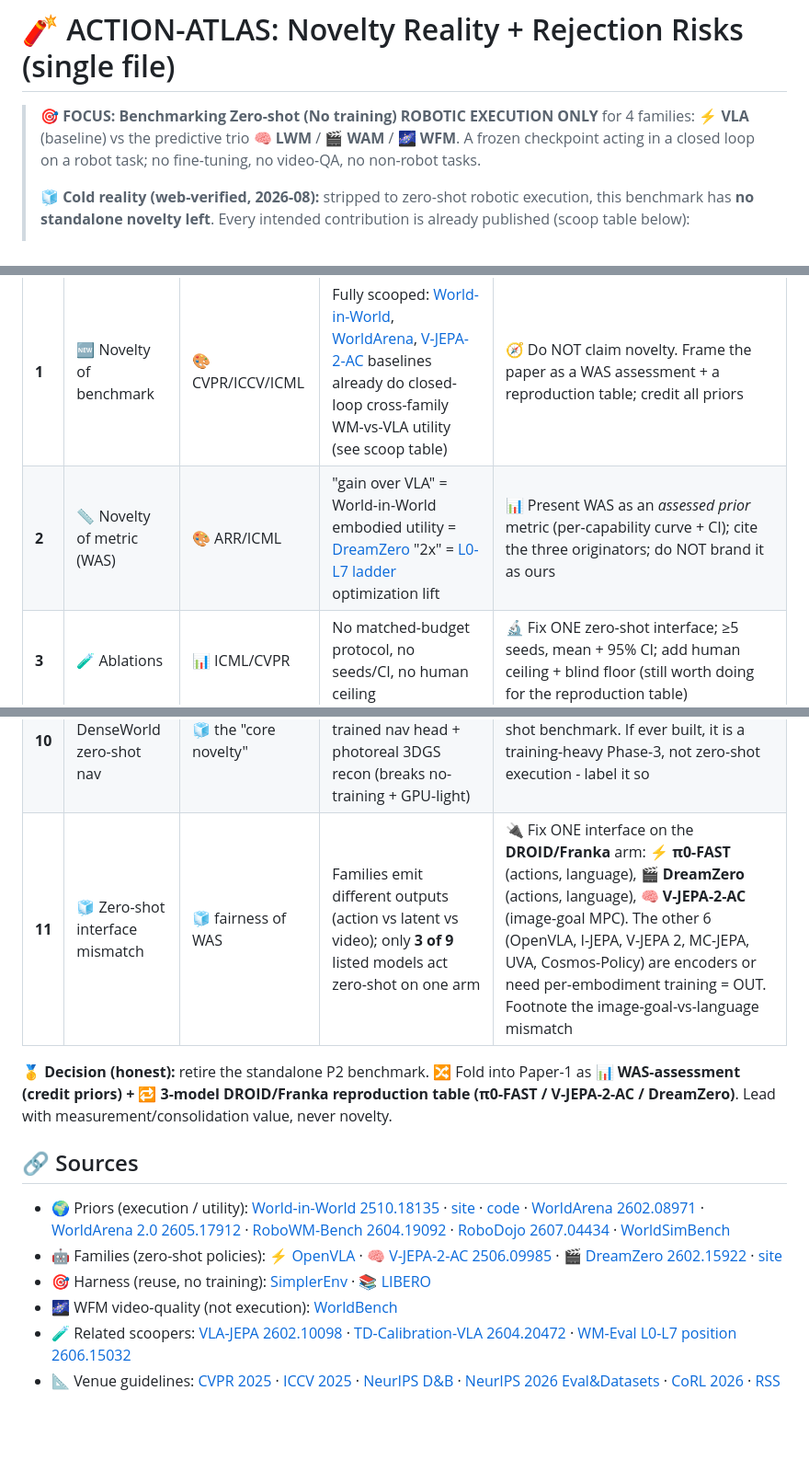
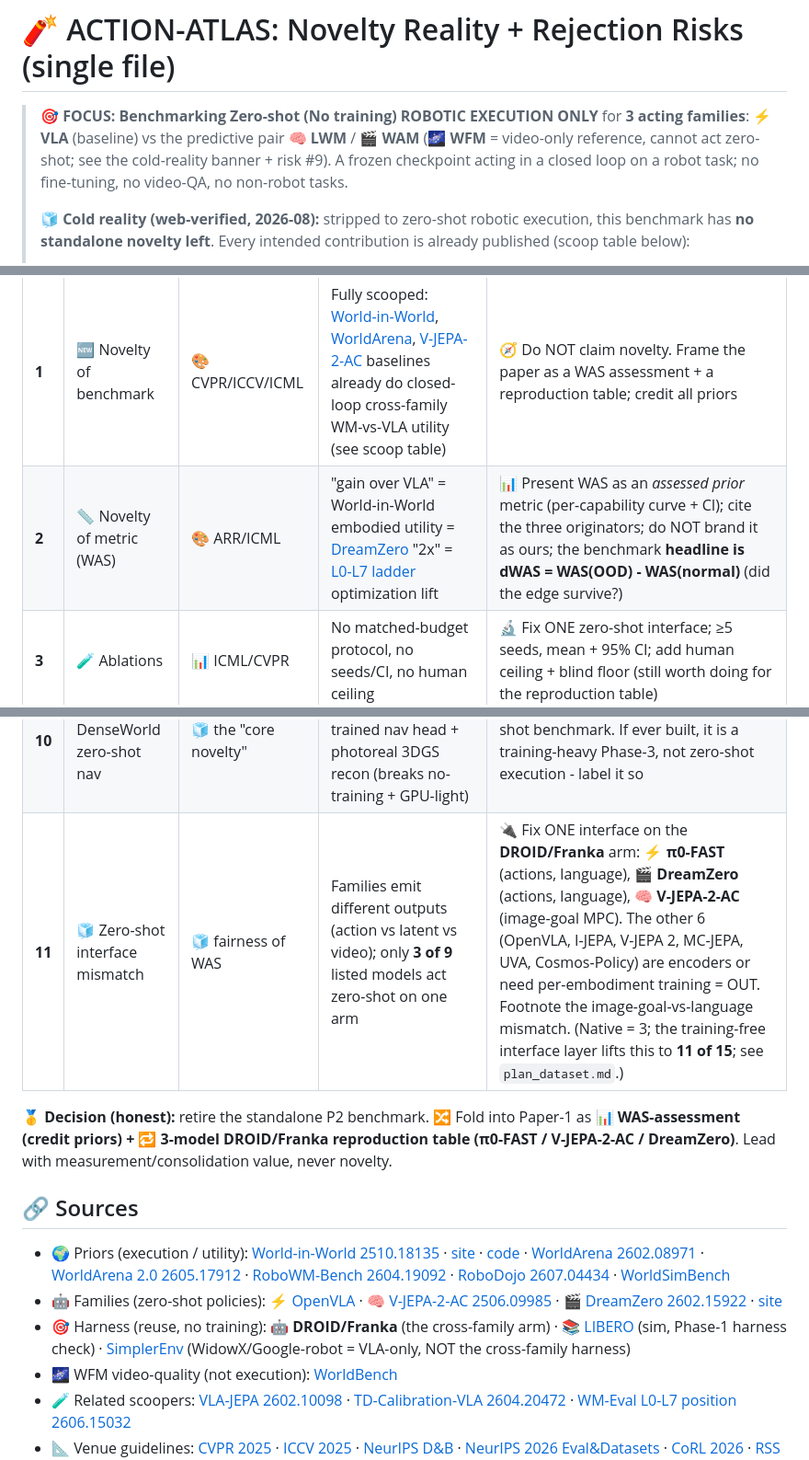
Before and after one commit to kapilw25/robot-survive-bench, a Markdown page: plan/plan_rejections_risks.md, 3 parts joined by grey strips. Shown at 92% size. GitHub-like rendering; blank space fills up the shorter version.

```diff
--- a/plan/plan_rejections_risks.md
+++ b/plan/plan_rejections_risks.md
@@ -1,6 +1,6 @@
 # 🧨 ACTION-ATLAS: Novelty Reality + Rejection Risks (single file)
 
-> 🎯 **FOCUS: Benchmarking Zero-shot (No training) ROBOTIC EXECUTION ONLY** for 4 families: ⚡ **VLA** (baseline) vs the predictive trio 🧠 **LWM** / 🎬 **WAM** / 🌌 **WFM**. A frozen checkpoint acting in a closed loop on a robot task; no fine-tuning, no video-QA, no non-robot tasks.
+> 🎯 **FOCUS: Benchmarking Zero-shot (No training) ROBOTIC EXECUTION ONLY** for **3 acting families**: ⚡ **VLA** (baseline) vs the predictive pair 🧠 **LWM** / 🎬 **WAM** (🌌 **WFM** = video-only reference, cannot act zero-shot; see the cold-reality banner + risk #9). A frozen checkpoint acting in a closed loop on a robot task; no fine-tuning, no video-QA, no non-robot tasks.
 >
 > 🧊 **Cold reality (web-verified, 2026-08):** stripped to zero-shot robotic execution, this benchmark has **no standalone novelty left**. Every intended contribution is already published (scoop table below):
 > - 📏 **WAS** is a rename of existing "embodied-utility gain" / "2x over VLA" / "optimization lift".
@@ -61,7 +61,7 @@
 | # | 🧨 Reject axis | 📋 Where it bites | ❌ Why it fails | 🛠️ FIX / honest move |
 |---|---|---|---|---|
 | **1** | 🆕 Novelty of benchmark | 🎨 CVPR/ICCV/ICML | Fully scooped: [World-in-World](https://arxiv.org/abs/2510.18135), [WorldArena](https://arxiv.org/abs/2602.08971), [V-JEPA-2-AC](https://arxiv.org/abs/2506.09985) baselines already do closed-loop cross-family WM-vs-VLA utility (see scoop table) | 🧭 Do NOT claim novelty. Frame the paper as a WAS assessment + a reproduction table; credit all priors |
-| **2** | 📏 Novelty of metric (WAS) | 🎨 ARR/ICML | "gain over VLA" = World-in-World embodied utility = [DreamZero](https://arxiv.org/html/2602.15922v1) "2x" = [L0-L7 ladder](https://arxiv.org/abs/2606.15032) optimization lift | 📊 Present WAS as an *assessed prior* metric (per-capability curve + CI); cite the three originators; do NOT brand it as ours |
+| **2** | 📏 Novelty of metric (WAS) | 🎨 ARR/ICML | "gain over VLA" = World-in-World embodied utility = [DreamZero](https://arxiv.org/html/2602.15922v1) "2x" = [L0-L7 ladder](https://arxiv.org/abs/2606.15032) optimization lift | 📊 Present WAS as an *assessed prior* metric (per-capability curve + CI); cite the three originators; do NOT brand it as ours; the benchmark **headline is dWAS = WAS(OOD) - WAS(normal)** (did the edge survive?) |
 | **3** | 🧪 Ablations | 📊 ICML/CVPR | No matched-budget protocol, no seeds/CI, no human ceiling | 🔬 Fix ONE zero-shot interface; ≥5 seeds, mean + 95% CI; add human ceiling + blind floor (still worth doing for the reproduction table) |
 | **4** | 🗃️ Dataset + artifact | 📊 NeurIPS D&B (desk-reject) | No datasheet, no executable harness, no Croissant | 📦 Reuse **DROID/Franka** + [LIBERO](https://www.emergentmind.com/topics/libero) (existing datasheets); release the runner + configs + logs; host with Croissant + maintenance |
 | **5** | 🤖 No real-robot evidence | 🦾 CoRL/RSS | Sim/API-only reads as not about physical robots | 🦿 **DROID/Franka is a REAL arm** ([RoboArena](https://arxiv.org/html/2506.18123v1) eval) = genuine real-robot evidence; keep claims to the tested arm, do NOT overclaim |
@@ -70,14 +70,14 @@
 | **8** | 🔬 Claims vs experiments | ⚠️ all (soundness) | Findings written before runs exist | 🧾 Run the 3-model **DROID/Franka** harness (π0-FAST / V-JEPA-2-AC / DreamZero) end-to-end before writing any number; release logs + configs |
 | **9** | 🌌 WFM cannot act zero-shot | 🧊 the core design | Cosmos has NO zero-shot action head - it only generates/grades video ([WorldBench](https://world-bench.github.io/)); the "4-family" claim is really 3 | 🎬 State plainly: the execution comparison is **3-family** (⚡🧠🎬). Report WFM only as a *video-quality reference* (WorldBench), never as a robot |
 | **10** | 🗺️ DenseWorld zero-shot nav | 🧊 the "core novelty" | No family drives zero-shot; needs a trained nav head + photoreal 3DGS recon (breaks no-training + GPU-light) | ❌ Drop DenseWorld from the zero-shot benchmark. If ever built, it is a training-heavy Phase-3, not zero-shot execution - label it so |
-| **11** | 🧊 Zero-shot interface mismatch | 🧊 fairness of WAS | Families emit different outputs (action vs latent vs video); only **3 of 9** listed models act zero-shot on one arm | 🔌 Fix ONE interface on the **DROID/Franka** arm: ⚡ **π0-FAST** (actions, language), 🎬 **DreamZero** (actions, language), 🧠 **V-JEPA-2-AC** (image-goal MPC). The other 6 (OpenVLA, I-JEPA, V-JEPA 2, MC-JEPA, UVA, Cosmos-Policy) are encoders or need per-embodiment training = OUT. Footnote the image-goal-vs-language mismatch |
+| **11** | 🧊 Zero-shot interface mismatch | 🧊 fairness of WAS | Families emit different outputs (action vs latent vs video); only **3 of 9** listed models act zero-shot on one arm | 🔌 Fix ONE interface on the **DROID/Franka** arm: ⚡ **π0-FAST** (actions, language), 🎬 **DreamZero** (actions, language), 🧠 **V-JEPA-2-AC** (image-goal MPC). The other 6 (OpenVLA, I-JEPA, V-JEPA 2, MC-JEPA, UVA, Cosmos-Policy) are encoders or need per-embodiment training = OUT. Footnote the image-goal-vs-language mismatch. (Native = 3; the training-free interface layer lifts this to **11 of 15**; see `plan_dataset.md`.) |
 
 🥇 **Decision (honest):** retire the standalone P2 benchmark. 🔀 Fold into Paper-1 as **📊 WAS-assessment (credit priors) + 🔁 3-model DROID/Franka reproduction table (π0-FAST / V-JEPA-2-AC / DreamZero)**. Lead with measurement/consolidation value, never novelty.
 
 ## 🔗 Sources
 - 🌍 Priors (execution / utility): [World-in-World 2510.18135](https://arxiv.org/abs/2510.18135) · [site](https://world-in-world.github.io/) · [code](https://github.com/World-In-World/world-in-world) · [WorldArena 2602.08971](https://arxiv.org/abs/2602.08971) · [WorldArena 2.0 2605.17912](https://arxiv.org/html/2605.17912v1) · [RoboWM-Bench 2604.19092](https://arxiv.org/abs/2604.19092) · [RoboDojo 2607.04434](https://arxiv.org/abs/2607.04434) · [WorldSimBench](https://iranqin.github.io/WorldSimBench.github.io/assets/WorldSimBenchmark.pdf)
 - 🤖 Families (zero-shot policies): ⚡ [OpenVLA](https://github.com/openvla/openvla) · 🧠 [V-JEPA-2-AC 2506.09985](https://arxiv.org/abs/2506.09985) · 🎬 [DreamZero 2602.15922](https://arxiv.org/html/2602.15922v1) · [site](https://dreamzero0.github.io/)
-- 🎯 Harness (reuse, no training): [SimplerEnv](https://github.com/simpler-env/SimplerEnv) · 📚 [LIBERO](https://www.emergentmind.com/topics/libero)
+- 🎯 Harness (reuse, no training): 🤖 **DROID/Franka** (the cross-family arm) · 📚 [LIBERO](https://www.emergentmind.com/topics/libero) (sim, Phase-1 harness check) · [SimplerEnv](https://github.com/simpler-env/SimplerEnv) (WidowX/Google-robot = VLA-only, NOT the cross-family harness)
 - 🌌 WFM video-quality (not execution): [WorldBench](https://world-bench.github.io/)
 - 🧪 Related scoopers: [VLA-JEPA 2602.10098](https://arxiv.org/abs/2602.10098) · [TD-Calibration-VLA 2604.20472](https://arxiv.org/abs/2604.20472) · [WM-Eval L0-L7 position 2606.15032](https://arxiv.org/abs/2606.15032)
 - 📐 Venue guidelines: [CVPR 2025](https://cvpr.thecvf.com/Conferences/2025/ReviewerGuidelines) · [ICCV 2025](https://iccv.thecvf.com/Conferences/2025/ReviewerGuidelines) · [NeurIPS D&B](https://neurips.cc/Conferences/2023/DatasetsAndBenchmarks/ReviewGuidelines) · [NeurIPS 2026 Eval&Datasets](https://neurips.cc/Conferences/2026/CallForEvaluationsDatasets) · [CoRL 2026](https://www.corl.org/contributions/instruction-for-reviews) · [RSS](https://roboticsconference.org/reviewps/) · [ARR](http://aclrollingreview.org/reviewerguidelines)
```
Also changed, not shown: plan/plan_dataset.md (+2 -2 lines), plan/plan_engineering.md (+2 -2 lines).
